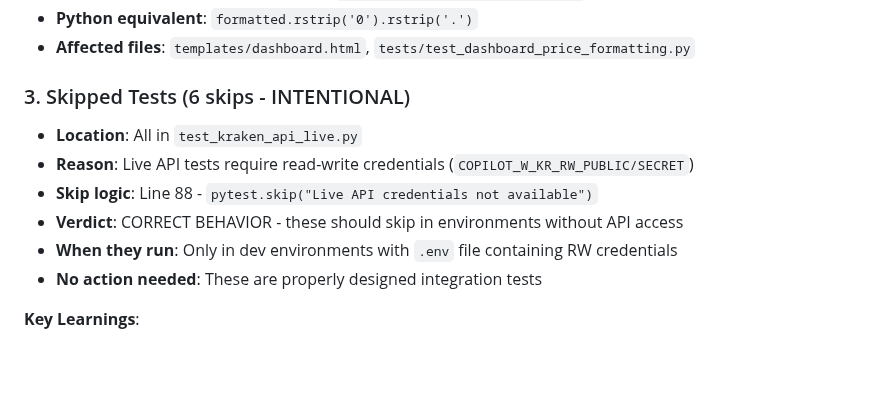
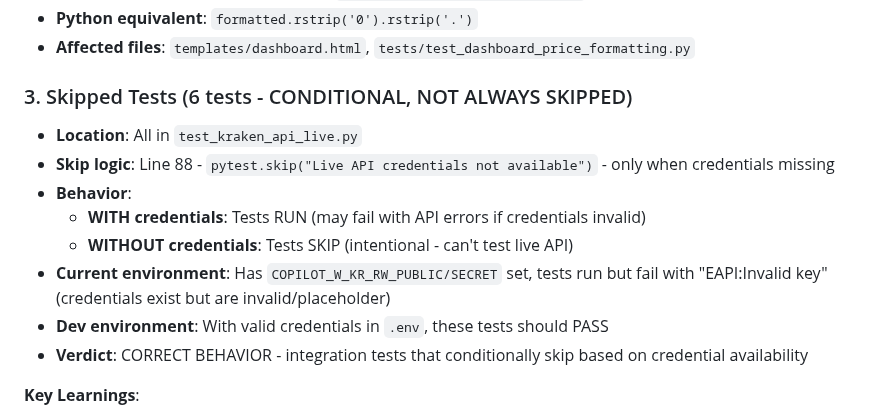
Before and after one commit to raymondclowe/ttslo, a Markdown page: LEARNINGS.md, the part around the change. Drawn GitHub-style; blank space fills up the shorter version.

Commit message:
Update LEARNINGS: clarify live tests run when credentials available
Co-authored-by: raymondclowe <68897994+raymondclowe@users.noreply.github.com>

```diff
--- a/LEARNINGS.md
+++ b/LEARNINGS.md
@@ -24,13 +24,15 @@ Key learnings and gotchas discovered during TTSLO development.
 - **Python equivalent**: `formatted.rstrip('0').rstrip('.')`
 - **Affected files**: `templates/dashboard.html`, `tests/test_dashboard_price_formatting.py`
 
-### 3. Skipped Tests (6 skips - INTENTIONAL)
+### 3. Skipped Tests (6 tests - CONDITIONAL, NOT ALWAYS SKIPPED)
 - **Location**: All in `test_kraken_api_live.py`
-- **Reason**: Live API tests require read-write credentials (`COPILOT_W_KR_RW_PUBLIC/SECRET`)
-- **Skip logic**: Line 88 - `pytest.skip("Live API credentials not available")`
-- **Verdict**: CORRECT BEHAVIOR - these should skip in environments without API access
-- **When they run**: Only in dev environments with `.env` file containing RW credentials
-- **No action needed**: These are properly designed integration tests
+- **Skip logic**: Line 88 - `pytest.skip("Live API credentials not available")` - only when credentials missing
+- **Behavior**:
+  - **WITH credentials**: Tests RUN (may fail with API errors if credentials invalid)
+  - **WITHOUT credentials**: Tests SKIP (intentional - can't test live API)
+- **Current environment**: Has `COPILOT_W_KR_RW_PUBLIC/SECRET` set, tests run but fail with "EAPI:Invalid key" (credentials exist but are invalid/placeholder)
+- **Dev environment**: With valid credentials in `.env`, these tests should PASS
+- **Verdict**: CORRECT BEHAVIOR - integration tests that conditionally skip based on credential availability
 
 **Key Learnings**:
 1. Always check for duplicate code blocks when tests fail unexpectedly
```
